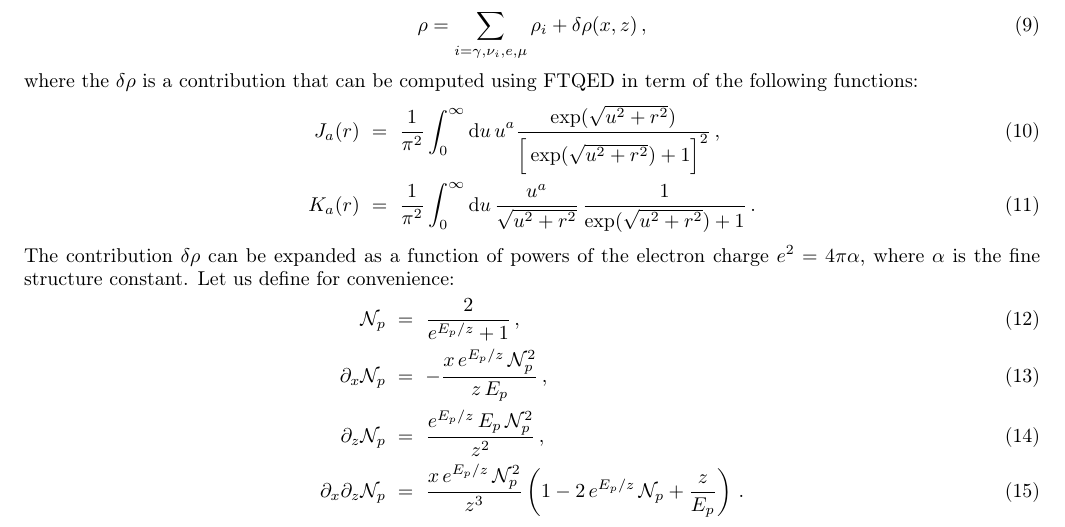
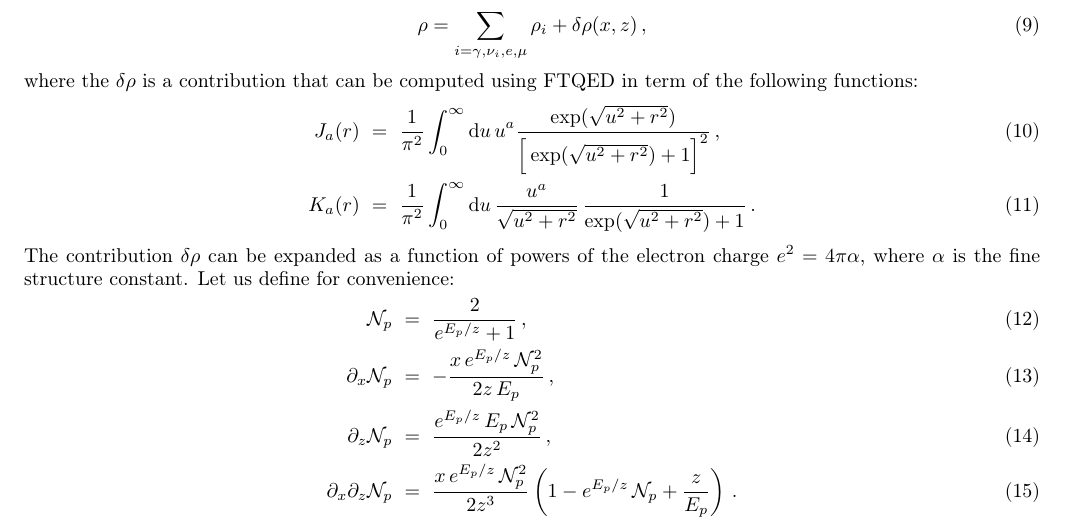
Before and after one commit to JakeSpisak/FortEPiaNO_public_copy, a LaTeX paper (notes/fortepiano.tex): part of page 2 of 8, cut so that both start at the same text. Compiled offline with pdfLaTeX.

Commit message:
coefficients fixed in N derivatives (in notes)

```diff
--- a/notes/fortepiano.tex
+++ b/notes/fortepiano.tex
@@ -196,7 +196,7 @@ Let us define for convenience:
 \,,\\
 \partial_x\mathcal{N}_p
 &=&
--\frac{x\,e^{E_p/z}\,\mathcal{N}_p^2}{z\,E_p}
+-\frac{x\,e^{E_p/z}\,\mathcal{N}_p^2}{2z\,E_p}
 \,,\\
 \partial_z\mathcal{N}_p
 &=&
@@ -204,7 +204,7 @@ Let us define for convenience:
  e^{E_p/z}\,
  E_p\,
  \mathcal{N}_p^2
-}{z^2}
+}{2 z^2}
 \,,\\
 \partial_x\partial_z\mathcal{N}_p
 &=&
@@ -212,10 +212,10 @@ Let us define for convenience:
  x\,
  e^{E_p/z}\,
  \mathcal{N}_p^2
-}{z^3}
+}{2z^3}
 \left(
  1
- -2\,e^{E_p/z}\,\mathcal{N}_p
+ -e^{E_p/z}\,\mathcal{N}_p
  +\frac{z}{E_p}
 \right)
 \,.
```
Also changed, not shown: notes/fortepiano.pdf.
